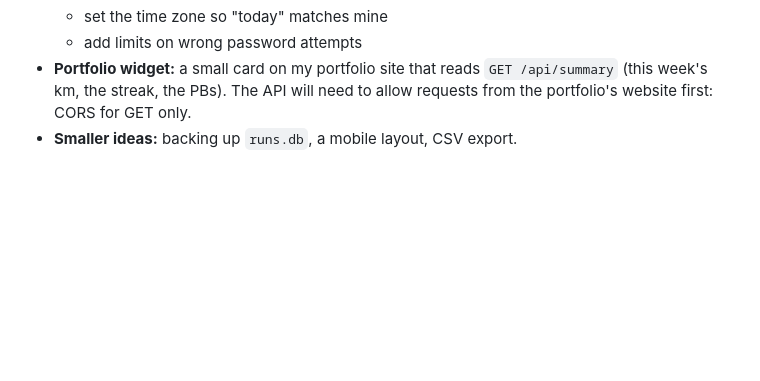
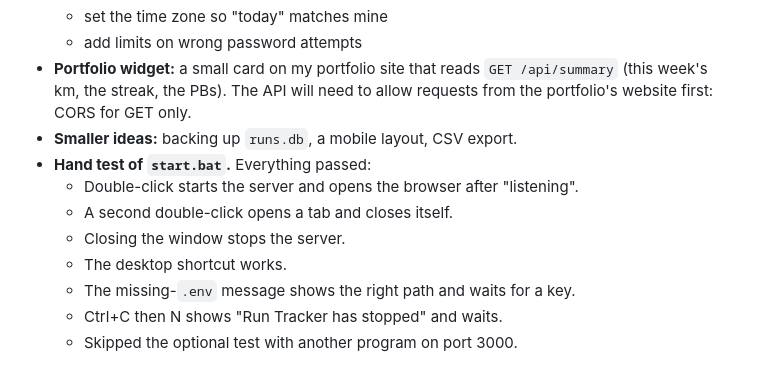
Before and after one commit to haygens/run-tracker, a Markdown page: LOG.md, the part around the change. Drawn GitHub-style; blank space fills up the shorter version.

Commit message:
Log hand test results for start.bat
Co-Authored-By: Claude Opus 5.5 <noreply@anthropic.com>

```diff
--- a/LOG.md
+++ b/LOG.md
@@ -284,3 +284,11 @@ All 9 planned steps were finished.
   - add limits on wrong password attempts
 - **Portfolio widget:** a small card on my portfolio site that reads `GET /api/summary` (this week's km, the streak, the PBs). The API will need to allow requests from the portfolio's website first: CORS for GET only.
 - **Smaller ideas:** backing up `runs.db`, a mobile layout, CSV export.
+- **Hand test of `start.bat`.** Everything passed:
+  - Double-click starts the server and opens the browser after "listening".
+  - A second double-click opens a tab and closes itself.
+  - Closing the window stops the server.
+  - The desktop shortcut works.
+  - The missing-`.env` message shows the right path and waits for a key.
+  - Ctrl+C then N shows "Run Tracker has stopped" and waits.
+  - Skipped the optional test with another program on port 3000.
```
